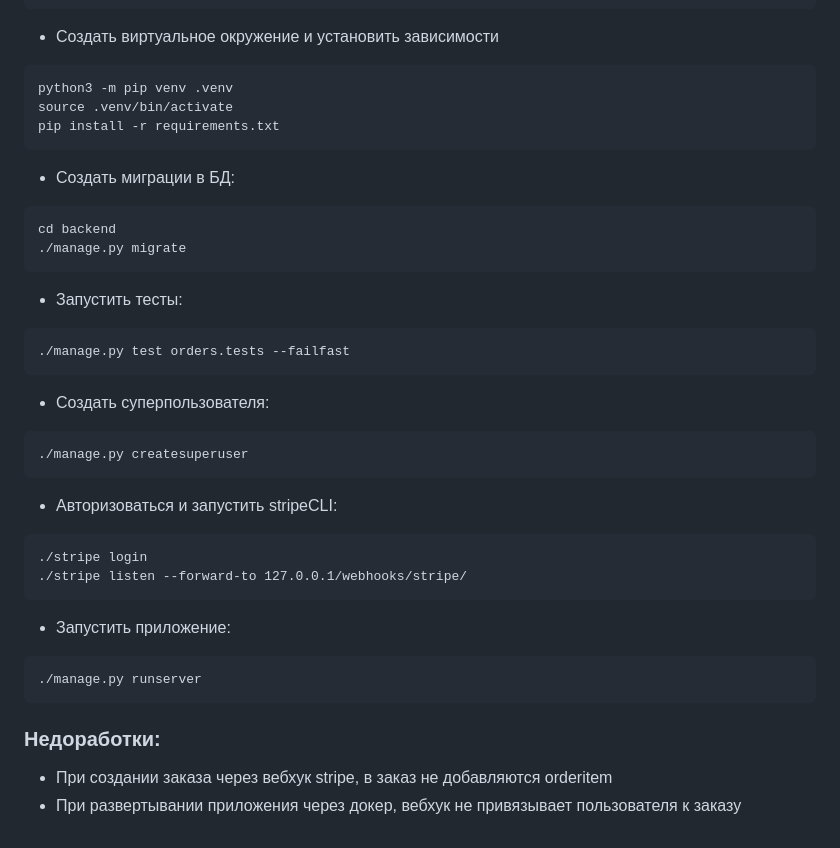
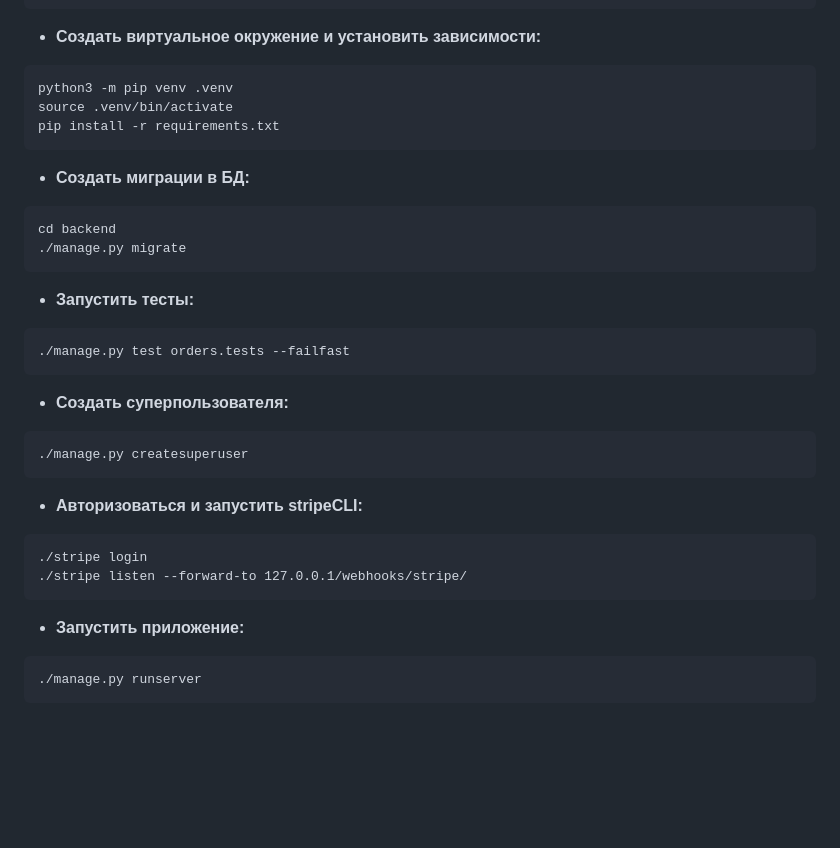
Before and after one commit to MaximOdintsov/django_stripe, a Markdown page: README.md, the part around one of its changes. Rendered like a GitHub page; blank space fills up the shorter version.

````diff
--- a/README.md
+++ b/README.md
@@ -98,35 +103,31 @@ STRIPE_PUBLISHABLE_KEY=pk_test_yourkey
 STRIPE_SECRET_KEY=sk_test_yourkey
 STRIPE_WEBHOOK_SECRET=whsec_yourkey
 ```
-* Создать виртуальное окружение и установить зависимости
+* **Создать виртуальное окружение и установить зависимости:**
 ```
 python3 -m pip venv .venv
 source .venv/bin/activate
 pip install -r requirements.txt
 ```
-* Создать миграции в БД:
+* **Создать миграции в БД:**
 ```
 cd backend
 ./manage.py migrate
 ```
-* Запустить тесты:
+* **Запустить тесты:**
 ```
 ./manage.py test orders.tests --failfast
 ```
-* Создать суперпользователя:
+* **Создать суперпользователя:**
 ```
 ./manage.py createsuperuser
 ```
-* Авторизоваться и запустить stripeCLI:
+* **Авторизоваться и запустить stripeCLI:**
 ```
 ./stripe login
 ./stripe listen --forward-to 127.0.0.1/webhooks/stripe/
 ```
-* Запустить приложение:
+* **Запустить приложение:**
 ```
 ./manage.py runserver
 ```
-
-### Недоработки:
-* При создании заказа через вебхук stripe, в заказ не добавляются orderitem
-* При развертывании приложения через докер, вебхук не привязывает пользователя к заказу
````
Also changed, not shown: other parts of README.md (+24 -19 lines).
